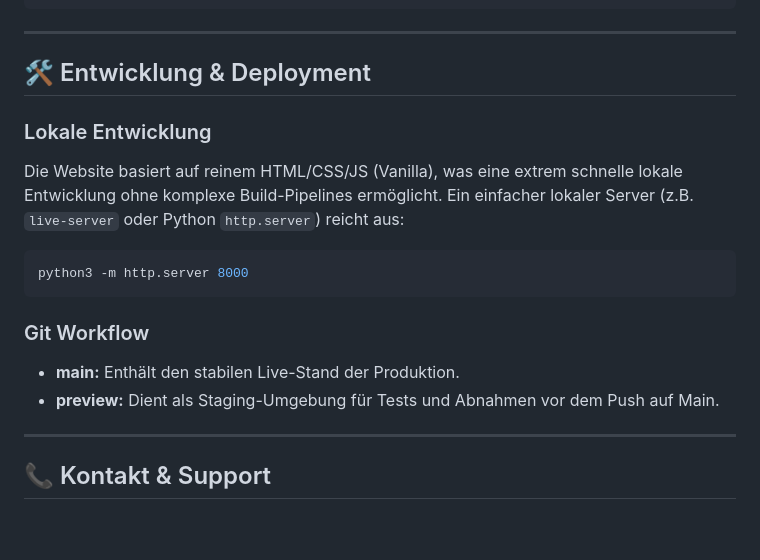
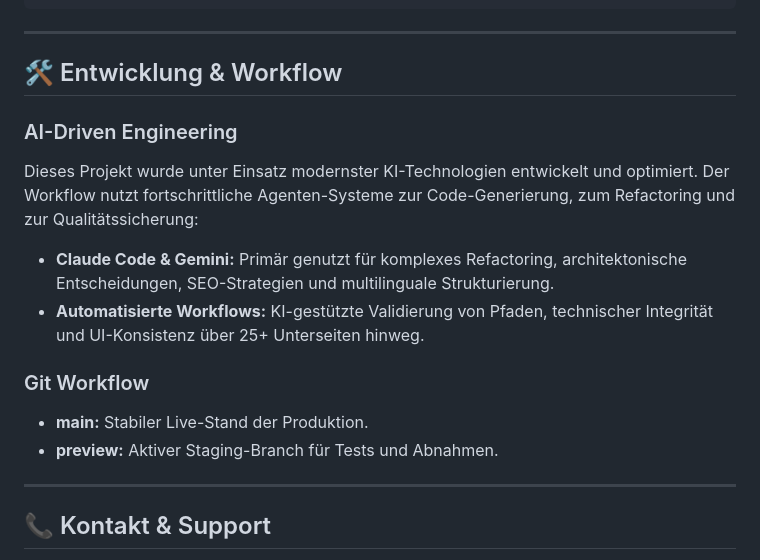
Before and after one commit to VariadAgency/Web-1, a Markdown page: README.md, the part around the change. GitHub-like rendering; blank space fills up the shorter version.

Commit message:
Docs: Update README.md to emphasize AI-driven development workflow

````diff
--- a/README.md
+++ b/README.md
@@ -71,18 +71,16 @@ Die Website ist von Grund auf für internationales SEO konzipiert:
 
 ---
 
-## 🛠 Entwicklung & Deployment
+## 🛠 Entwicklung & Workflow
 
-### Lokale Entwicklung
-Die Website basiert auf reinem HTML/CSS/JS (Vanilla), was eine extrem schnelle lokale Entwicklung ohne komplexe Build-Pipelines ermöglicht.
-Ein einfacher lokaler Server (z.B. `live-server` oder Python `http.server`) reicht aus:
-```bash
-python3 -m http.server 8000
-```
+### AI-Driven Engineering
+Dieses Projekt wurde unter Einsatz modernster KI-Technologien entwickelt und optimiert. Der Workflow nutzt fortschrittliche Agenten-Systeme zur Code-Generierung, zum Refactoring und zur Qualitätssicherung:
+*   **Claude Code & Gemini:** Primär genutzt für komplexes Refactoring, architektonische Entscheidungen, SEO-Strategien und multilinguale Strukturierung.
+*   **Automatisierte Workflows:** KI-gestützte Validierung von Pfaden, technischer Integrität und UI-Konsistenz über 25+ Unterseiten hinweg.
 
 ### Git Workflow
-*   **main:** Enthält den stabilen Live-Stand der Produktion.
-*   **preview:** Dient als Staging-Umgebung für Tests und Abnahmen vor dem Push auf Main.
+*   **main:** Stabiler Live-Stand der Produktion.
+*   **preview:** Aktiver Staging-Branch für Tests und Abnahmen.
 
 ---
 
````
